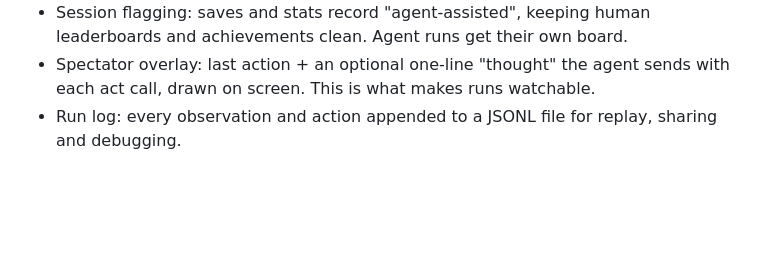
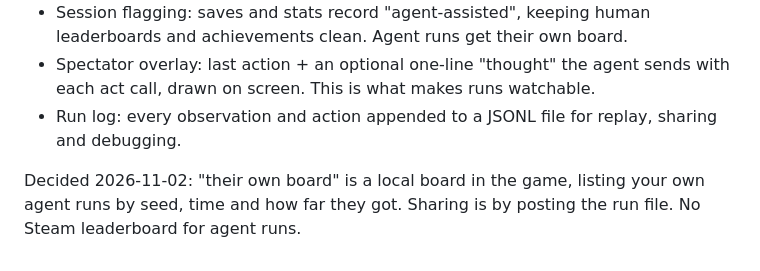
Before and after one commit to glennwiz/Gnipahellir, a Markdown page: Gnipahellir3/gnipa_project/agent_play_vision.md, the part around the change. Drawn GitHub-style; blank space fills up the shorter version.

Commit message:
docs: agent runs get a local board
Co-Authored-By: Claude Opus 5.5 <noreply@anthropic.com>
Claude-Session: https://claude.ai/code/session_01QH4vnuJVLmbSdg5p13hRrD

```diff
--- a/Gnipahellir3/gnipa_project/agent_play_vision.md
+++ b/Gnipahellir3/gnipa_project/agent_play_vision.md
@@ -53,3 +53,5 @@ As simple as possible.
 - Session flagging: saves and stats record "agent-assisted", keeping human leaderboards and achievements clean. Agent runs get their own board.
 - Spectator overlay: last action + an optional one-line "thought" the agent sends with each act call, drawn on screen. This is what makes runs watchable.
 - Run log: every observation and action appended to a JSONL file for replay, sharing and debugging.
+
+Decided 2026-11-02: "their own board" is a local board in the game, listing your own agent runs by seed, time and how far they got. Sharing is by posting the run file. No Steam leaderboard for agent runs.
```
